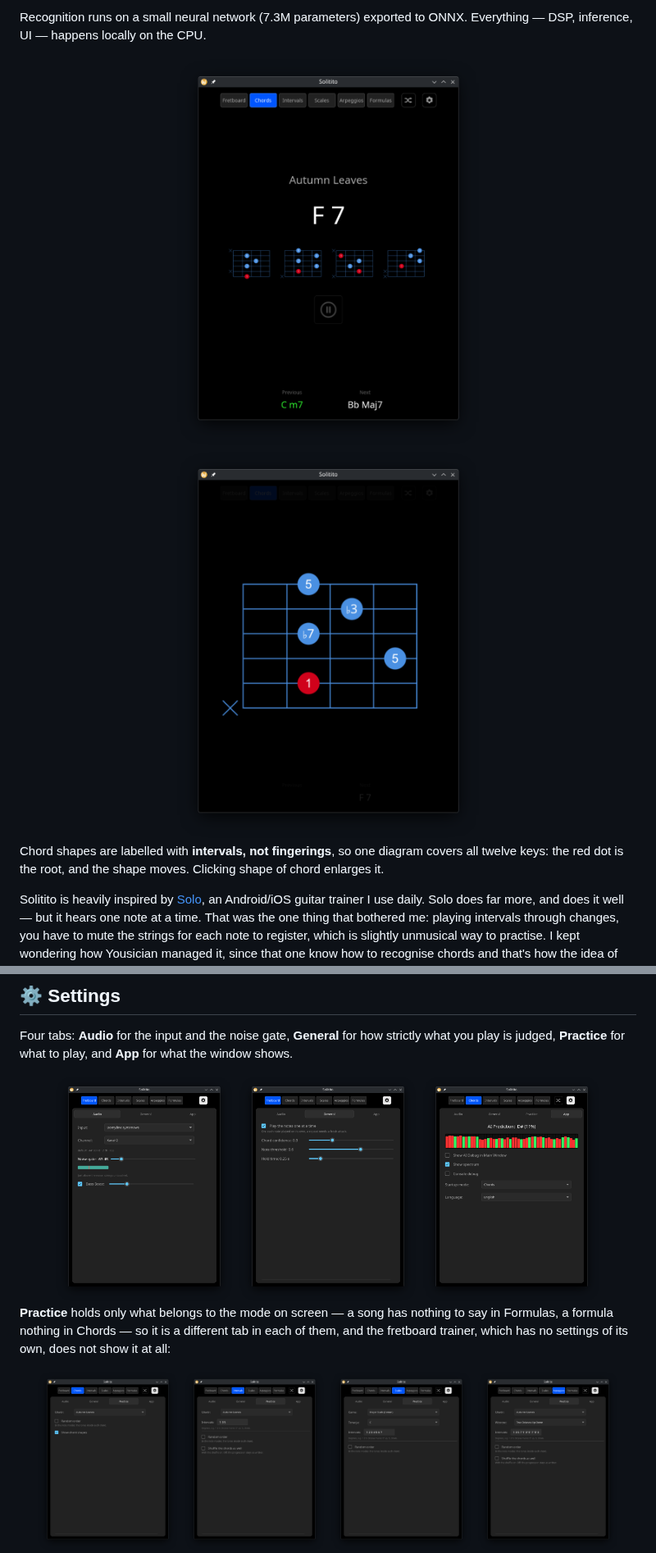
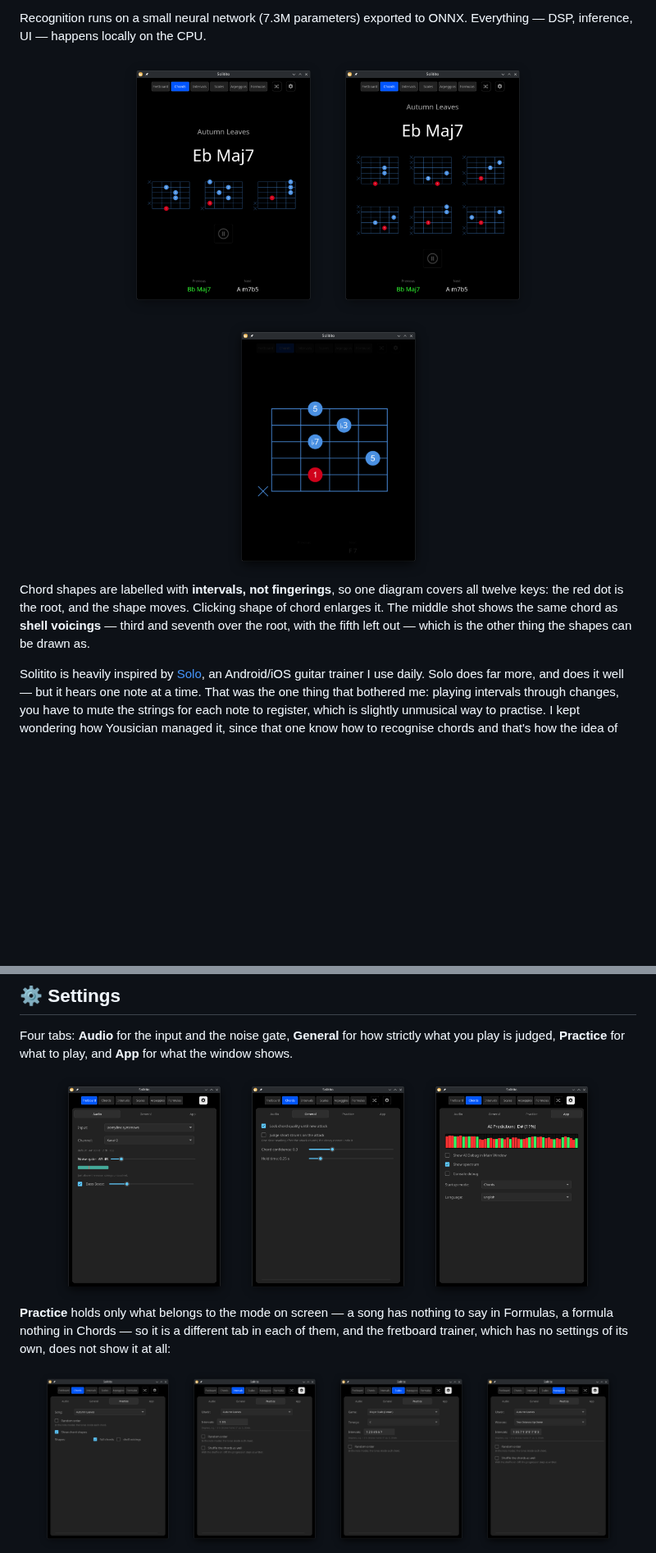
Before and after one commit to greblus/solitito, a Markdown page: README.md, 2 parts joined by grey strips. Shown at 82% size. Rendered like a GitHub page; pictures changed too: docs/solitito_main.png, docs/solitito_main_shell_voicings.png (added), docs/solitito_settings1.png; blank space fills up the shorter version.

Commit message:
Add shell voicings screenshot to README, three shots side by side

```diff
--- a/README.md
+++ b/README.md
@@ -10,13 +10,16 @@ Recognition runs on a small neural network (7.3M parameters) exported to ONNX. E
 DSP, inference, UI — happens locally on the CPU.
 
 <div align="center">
-<img height="479" alt="Solitito main window" src="docs/solitito_main.png" />
-<img height="479" alt="Chord shape, enlarged" src="docs/solitito_chord_diagrams.png" />
+<img height="320" alt="Solitito main window" src="docs/solitito_main.png" />
+<img height="320" alt="Shell voicings" src="docs/solitito_main_shell_voicings.png" />
+<img height="320" alt="Chord shape, enlarged" src="docs/solitito_chord_diagrams.png" />
 </div>
 
 Chord shapes are labelled with **intervals, not fingerings**, so one diagram covers
 all twelve keys: the red dot is the root, and the shape moves. Clicking shape of chord
-enlarges it.
+enlarges it. The middle shot shows the same chord as **shell voicings** — third and
+seventh over the root, with the fifth left out — which is the other thing the shapes
+can be drawn as.
 
 Solitito is heavily inspired by [Solo](https://www.solotrainer.app/), an Android/iOS guitar
 trainer I use daily. Solo does far more, and does it well — but it hears one note at a time.
```
Also changed, not shown: README_pl.md (+5 -3 lines).
